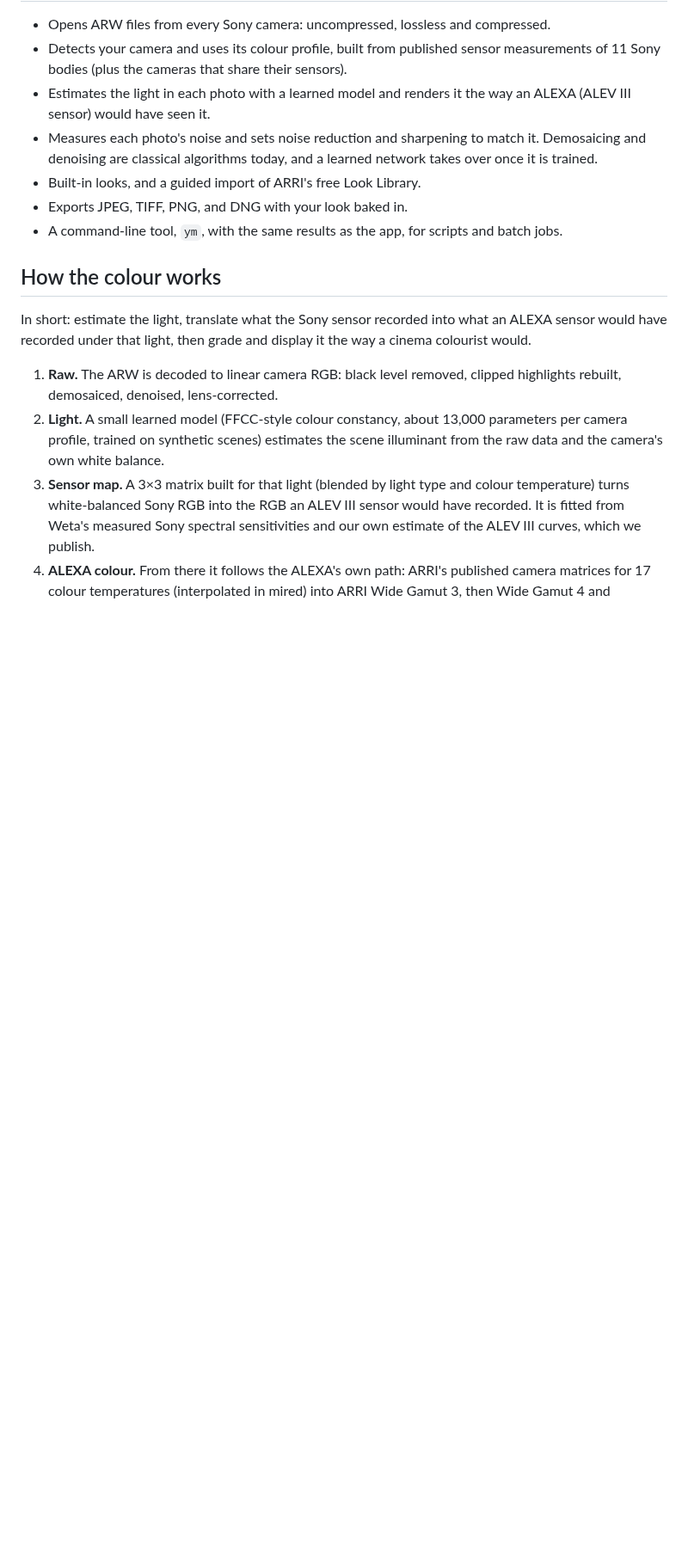
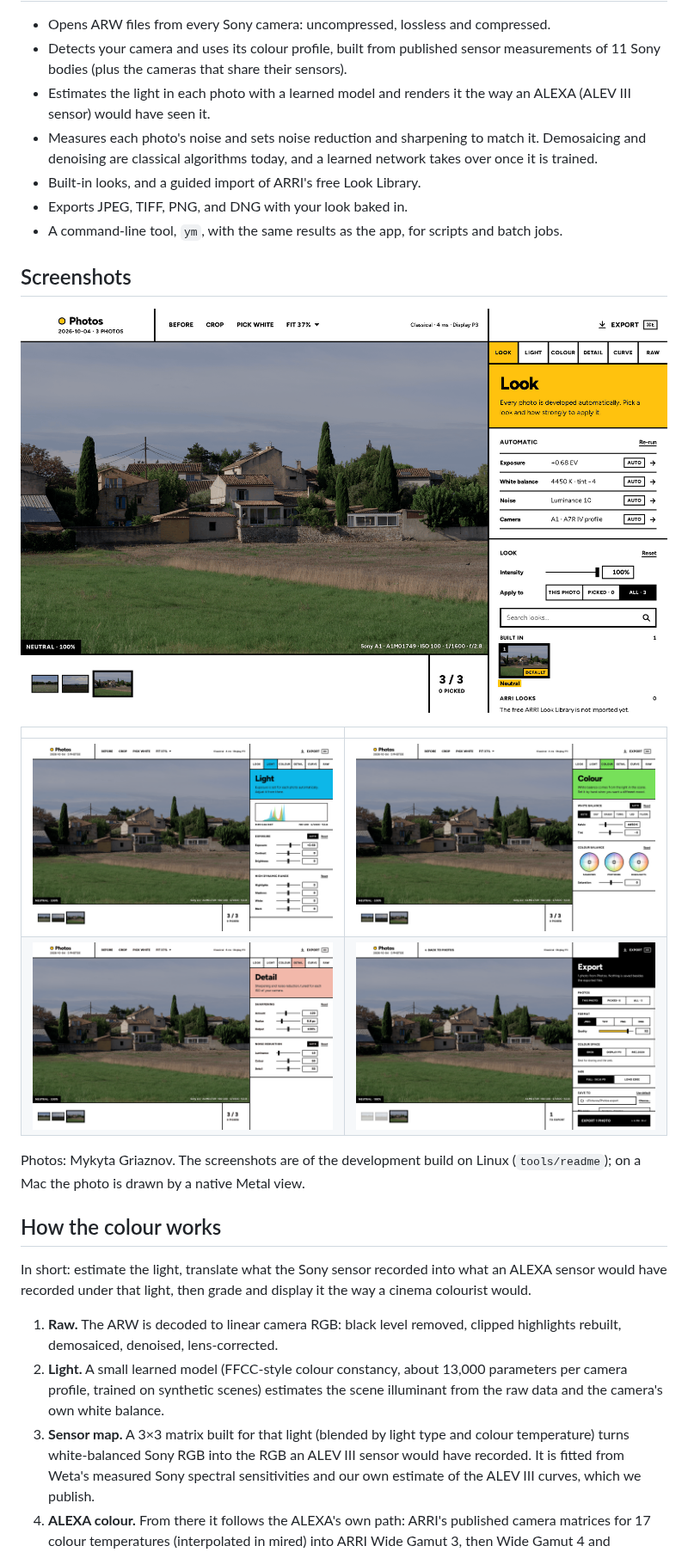
Before and after one commit to ngriaznov/yellowmoon, a Markdown page: README.md, the part around the change. Shown at 86% size. GitHub-like rendering; pictures changed too: docs/images/readme/photo-colour.png (added), docs/images/readme/photo-detail.png (added), docs/images/readme/photo-export.png (added); blank space fills up the shorter version.

Commit message:
README: screenshots of the app with a real photo (A1M01749), credit and NOTICE entry
Taken with tools/readme/screenshots.mjs from the Linux development build (Look, Light, Colour, Detail tabs and the Export panel; 1440x900 at 1x, about 400 KB each). The photographs are © Mykyta Griaznov, used with permission and excluded from the Apache-2.0 licence (NOTICE item 10); the raw files stay on the readme-photos branch.

```diff
--- a/README.md
+++ b/README.md
@@ -27,6 +27,17 @@ We don't intend to compete with existing raw processors or to replace any of the
 - Built-in looks, and a guided import of ARRI's free Look Library.
 - Exports JPEG, TIFF, PNG, and DNG with your look baked in.
 - A command-line tool, `ym`, with the same results as the app, for scripts and batch jobs.
+
+## Screenshots
+
+![A photo developed automatically, Look tab](docs/images/readme/photo-look.png)
+
+| | |
+|---|---|
+| ![Light tab: exposure, histogram, highlights and shadows](docs/images/readme/photo-light.png) | ![Colour tab: white balance and colour balance](docs/images/readme/photo-colour.png) |
+| ![Detail tab: sharpening and noise reduction](docs/images/readme/photo-detail.png) | ![Export panel](docs/images/readme/photo-export.png) |
+
+Photos: Mykyta Griaznov. The screenshots are of the development build on Linux (`tools/readme`); on a Mac the photo is drawn by a native Metal view.
 
 ## How the colour works
 
```
Also changed, not shown: 1 other file.
